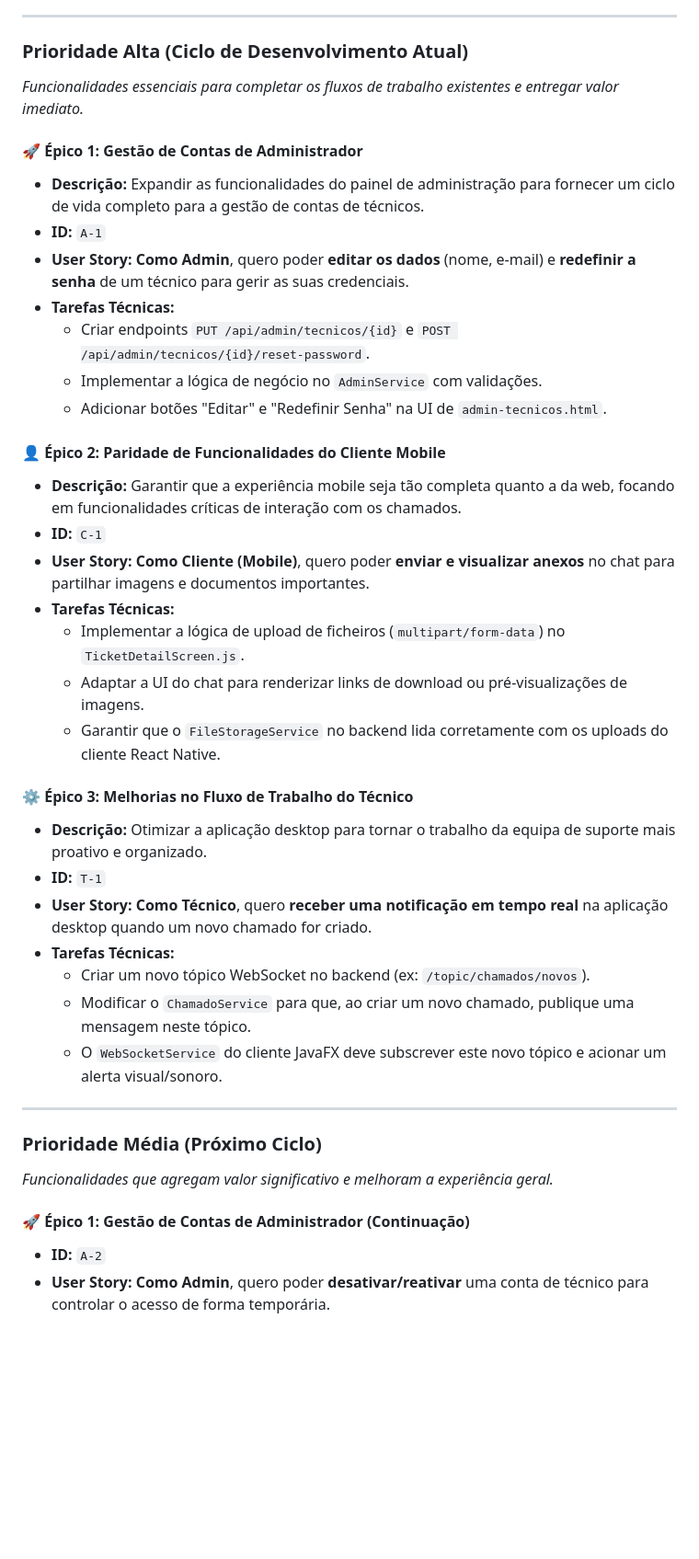
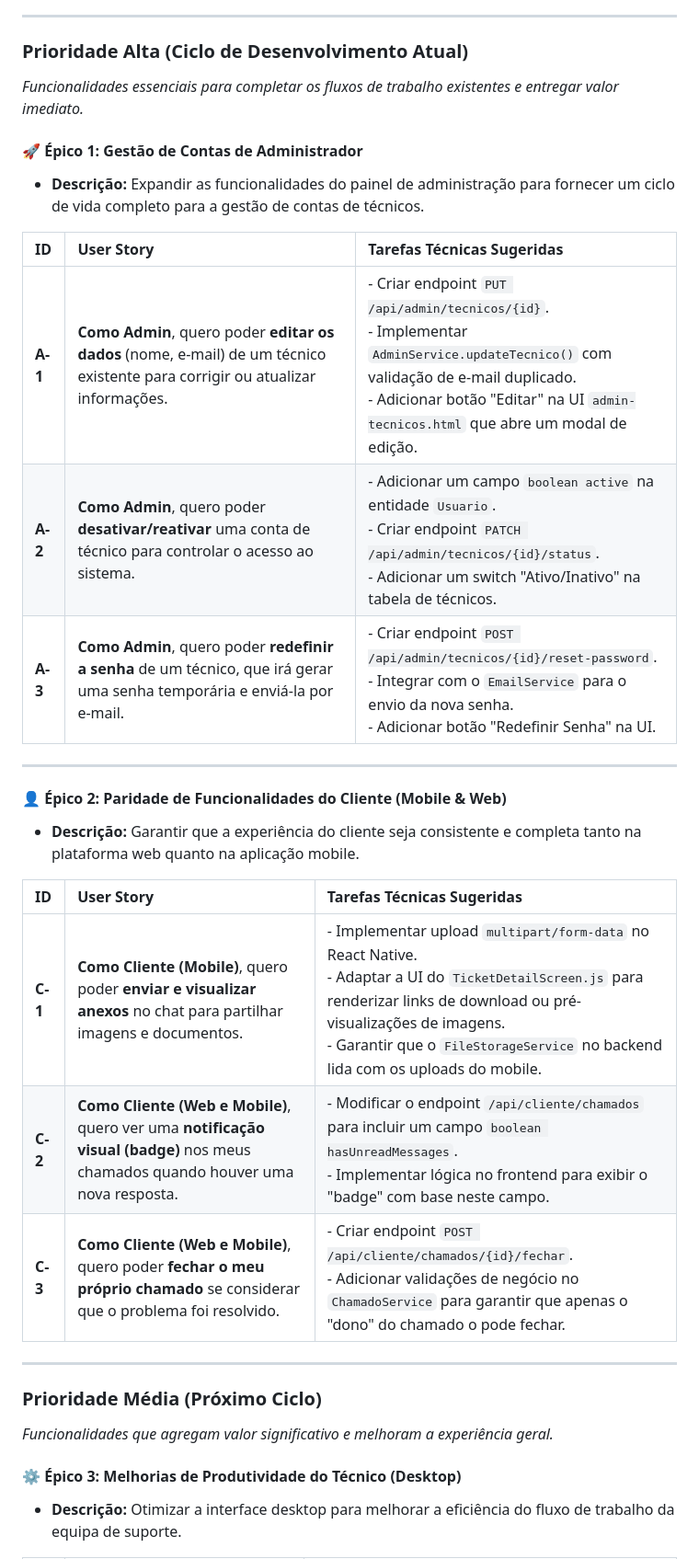
Before and after one commit to davimatosms/caju-ajuda-helpdesk, a Markdown page: Backlog.md, the part around the change printed below. Shown: that part at 92% size. Rendered like a GitHub page; blank space fills up the shorter version.

```diff
--- a/Backlog.md
+++ b/Backlog.md
@@ -8,43 +8,33 @@ Este backlog documenta as funcionalidades, melhorias e débitos técnicos para o
 ---
 
 ### **Prioridade Alta (Ciclo de Desenvolvimento Atual)**
-
 *Funcionalidades essenciais para completar os fluxos de trabalho existentes e entregar valor imediato.*
 
 #### 🚀 **Épico 1: Gestão de Contas de Administrador**
 * **Descrição:** Expandir as funcionalidades do painel de administração para fornecer um ciclo de vida completo para a gestão de contas de técnicos.
-* **ID:** `A-1`
-* **User Story:** **Como Admin**, quero poder **editar os dados** (nome, e-mail) e **redefinir a senha** de um técnico para gerir as suas credenciais.
-* **Tarefas Técnicas:**
-    - Criar endpoints `PUT /api/admin/tecnicos/{id}` e `POST /api/admin/tecnicos/{id}/reset-password`.
-    - Implementar a lógica de negócio no `AdminService` com validações.
-    - Adicionar botões "Editar" e "Redefinir Senha" na UI de `admin-tecnicos.html`.
 
-#### 👤 **Épico 2: Paridade de Funcionalidades do Cliente Mobile**
-* **Descrição:** Garantir que a experiência mobile seja tão completa quanto a da web, focando em funcionalidades críticas de interação com os chamados.
-* **ID:** `C-1`
-* **User Story:** **Como Cliente (Mobile)**, quero poder **enviar e visualizar anexos** no chat para partilhar imagens e documentos importantes.
-* **Tarefas Técnicas:**
-    - Implementar a lógica de upload de ficheiros (`multipart/form-data`) no `TicketDetailScreen.js`.
-    - Adaptar a UI do chat para renderizar links de download ou pré-visualizações de imagens.
-    - Garantir que o `FileStorageService` no backend lida corretamente com os uploads do cliente React Native.
+| ID    | User Story                                                                                                              | Tarefas Técnicas Sugeridas                                                                                                                              |
+| :---- | :---------------------------------------------------------------------------------------------------------------------- | :------------------------------------------------------------------------------------------------------------------------------------------------------ |
+| **A-1** | **Como Admin**, quero poder **editar os dados** (nome, e-mail) de um técnico existente para corrigir ou atualizar informações.     | - Criar endpoint `PUT /api/admin/tecnicos/{id}`.<br>- Implementar `AdminService.updateTecnico()` com validação de e-mail duplicado.<br>- Adicionar botão "Editar" na UI `admin-tecnicos.html` que abre um modal de edição. |
+| **A-2** | **Como Admin**, quero poder **desativar/reativar** uma conta de técnico para controlar o acesso ao sistema.                     | - Adicionar um campo `boolean active` na entidade `Usuario`.<br>- Criar endpoint `PATCH /api/admin/tecnicos/{id}/status`.<br>- Adicionar um switch "Ativo/Inativo" na tabela de técnicos. |
+| **A-3** | **Como Admin**, quero poder **redefinir a senha** de um técnico, que irá gerar uma senha temporária e enviá-la por e-mail. | - Criar endpoint `POST /api/admin/tecnicos/{id}/reset-password`.<br>- Integrar com o `EmailService` para o envio da nova senha.<br>- Adicionar botão "Redefinir Senha" na UI. |
 
-#### ⚙️ **Épico 3: Melhorias no Fluxo de Trabalho do Técnico**
-* **Descrição:** Otimizar a aplicação desktop para tornar o trabalho da equipa de suporte mais proativo e organizado.
-* **ID:** `T-1`
-* **User Story:** **Como Técnico**, quero **receber uma notificação em tempo real** na aplicação desktop quando um novo chamado for criado.
-* **Tarefas Técnicas:**
-    - Criar um novo tópico WebSocket no backend (ex: `/topic/chamados/novos`).
-    - Modificar o `ChamadoService` para que, ao criar um novo chamado, publique uma mensagem neste tópico.
-    - O `WebSocketService` do cliente JavaFX deve subscrever este novo tópico e acionar um alerta visual/sonoro.
+---
+
+#### 👤 **Épico 2: Paridade de Funcionalidades do Cliente (Mobile & Web)**
+* **Descrição:** Garantir que a experiência do cliente seja consistente e completa tanto na plataforma web quanto na aplicação mobile.
+
+| ID    | User Story                                                                                                                    | Tarefas Técnicas Sugeridas                                                                                                                                                                                                                         |
+| :---- | :---------------------------------------------------------------------------------------------------------------------------- | :-------------------------------------------------------------------------------------------------------------------------------------------------------------------------------------------------------------------------------------------------- |
+| **C-1** | **Como Cliente (Mobile)**, quero poder **enviar e visualizar anexos** no chat para partilhar imagens e documentos.              | - Implementar upload `multipart/form-data` no React Native.<br>- Adaptar a UI do `TicketDetailScreen.js` para renderizar links de download ou pré-visualizações de imagens.<br>- Garantir que o `FileStorageService` no backend lida com os uploads do mobile. |
+| **C-2** | **Como Cliente (Web e Mobile)**, quero ver uma **notificação visual (badge)** nos meus chamados quando houver uma nova resposta. | - Modificar o endpoint `/api/cliente/chamados` para incluir um campo `boolean hasUnreadMessages`.<br>- Implementar lógica no frontend para exibir o "badge" com base neste campo. |
+| **C-3** | **Como Cliente (Web e Mobile)**, quero poder **fechar o meu próprio chamado** se considerar que o problema foi resolvido.      | - Criar endpoint `POST /api/cliente/chamados/{id}/fechar`.<br>- Adicionar validações de negócio no `ChamadoService` para garantir que apenas o "dono" do chamado o pode fechar. |
 
 ---
 
 ### **Prioridade Média (Próximo Ciclo)**
-
 *Funcionalidades que agregam valor significativo e melhoram a experiência geral.*
 
-#### 🚀 **Épico 1: Gestão de Contas de Administrador (Continuação)**
-* **ID:** `A-2`
-* **User Story:** **Como Admin**, quero poder **desativar/reativar** uma conta de técnico para controlar o acesso de forma temporária.
+#### ⚙️ **Épico 3: Melhorias de Produtividade do Técnico (Desktop)**
+* **Descrição:** Otimizar a interface desktop para melhorar a eficiência do fluxo de trabalho da equipa de suporte.
 
```
Also changed, not shown: other parts of Backlog.md (+6 -13 lines).
